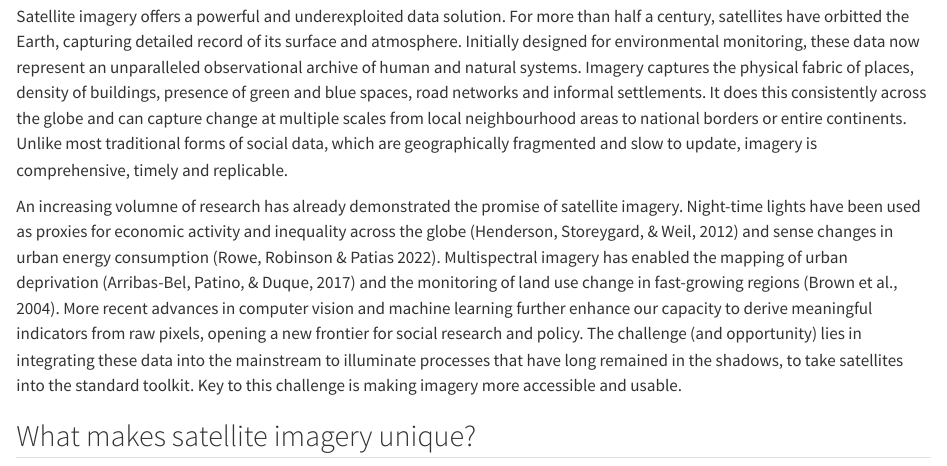
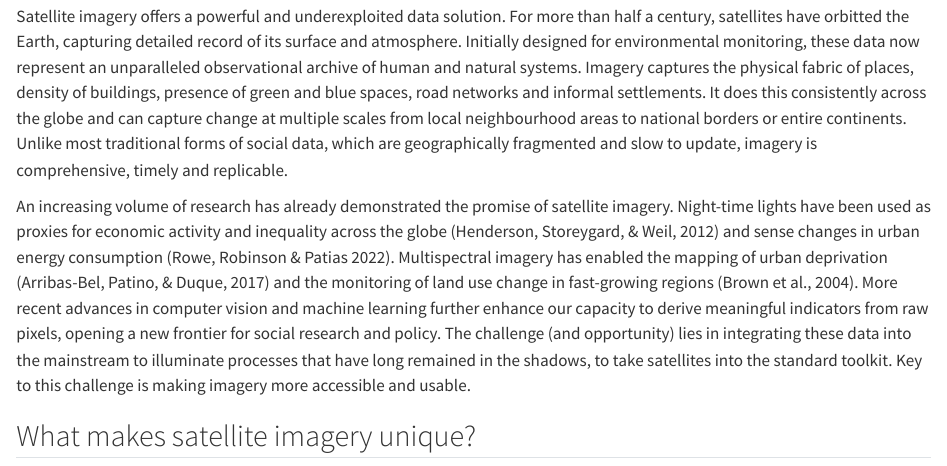
Before and after one commit to Imago-SDRUK/book-of-imagery, a Quarto document (chapters/intro.qmd): the page in a window 1100 px wide, from 440 px down. Rendered offline with R 4.5, knitr and Pandoc in place of Quarto, with nearby package versions.

Commit message:
correct spelling mistake

```diff
--- a/chapters/intro.qmd
+++ b/chapters/intro.qmd
@@ -19,7 +19,7 @@ We are living in a fast changing society needing timely, spatially granular, and
 
 Satellite imagery offers a powerful and underexploited data solution. For more than half a century, satellites have orbitted the Earth, capturing detailed record of its surface and atmosphere. Initially designed for environmental monitoring, these data now represent an unparalleled observational archive of human and natural systems. Imagery captures the physical fabric of places, density of buildings, presence of green and blue spaces, road networks and informal settlements. It does this consistently across the globe and can capture change at multiple scales from local neighbourhood areas to national borders or entire continents. Unlike most traditional forms of social data, which are geographically fragmented and slow to update, imagery is comprehensive, timely and replicable.
 
-An increasing volumne of research has already demonstrated the promise of satellite imagery. Night-time lights have been used as proxies for economic activity and inequality across the globe (Henderson, Storeygard, & Weil, 2012) and sense changes in urban energy consumption (Rowe, Robinson & Patias 2022). Multispectral imagery has enabled the mapping of urban deprivation (Arribas-Bel, Patino, & Duque, 2017) and the monitoring of land use change in fast-growing regions (Brown et al., 2004). More recent advances in computer vision and machine learning further enhance our capacity to derive meaningful indicators from raw pixels, opening a new frontier for social research and policy. The challenge (and opportunity) lies in integrating these data into the mainstream to illuminate processes that have long remained in the shadows, to take satellites into the standard toolkit. Key to this challenge is making imagery more accessible and usable.
+An increasing volume of research has already demonstrated the promise of satellite imagery. Night-time lights have been used as proxies for economic activity and inequality across the globe (Henderson, Storeygard, & Weil, 2012) and sense changes in urban energy consumption (Rowe, Robinson & Patias 2022). Multispectral imagery has enabled the mapping of urban deprivation (Arribas-Bel, Patino, & Duque, 2017) and the monitoring of land use change in fast-growing regions (Brown et al., 2004). More recent advances in computer vision and machine learning further enhance our capacity to derive meaningful indicators from raw pixels, opening a new frontier for social research and policy. The challenge (and opportunity) lies in integrating these data into the mainstream to illuminate processes that have long remained in the shadows, to take satellites into the standard toolkit. Key to this challenge is making imagery more accessible and usable.
 
 ## What makes satellite imagery unique? {#sec-intro_unique}
 
```
